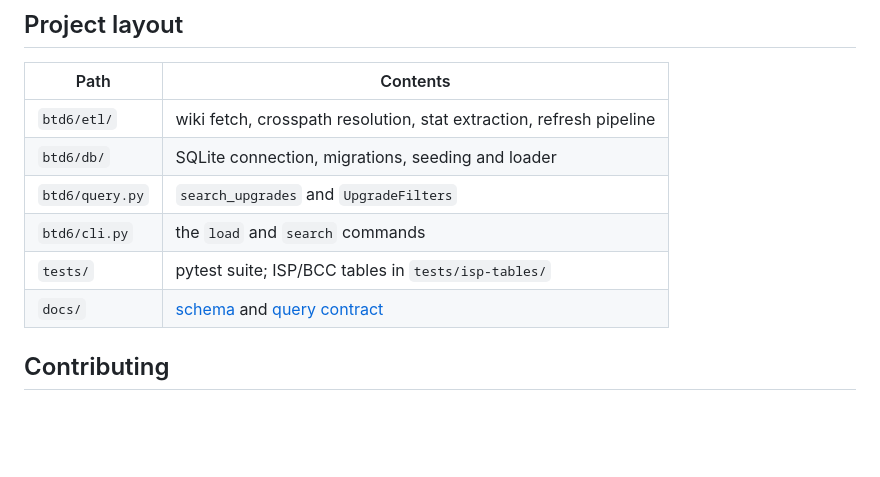
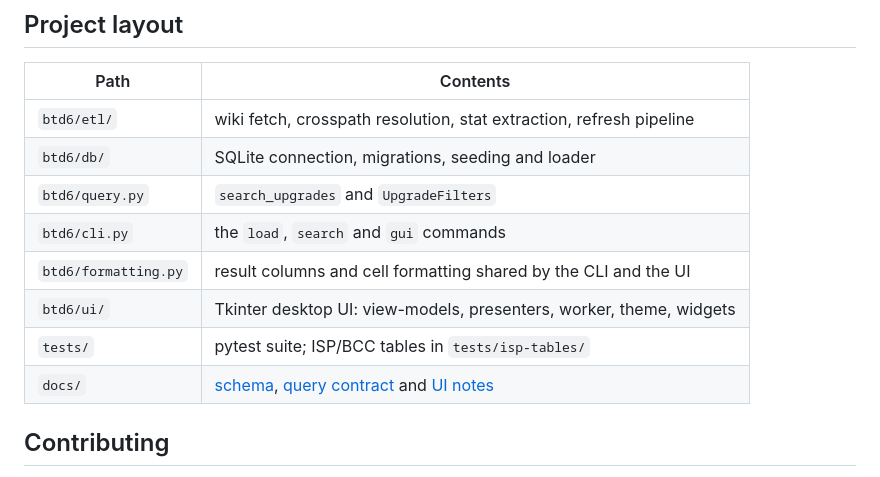
Before and after one commit to dev-iain/BloonsTD6-Stats-Database, a Markdown page: README.md, the part around one of its changes. GitHub-like rendering; blank space fills up the shorter version.

```diff
--- a/README.md
+++ b/README.md
@@ -111,9 +136,11 @@ uv run mutmut run
 | `btd6/etl/` | wiki fetch, crosspath resolution, stat extraction, refresh pipeline |
 | `btd6/db/` | SQLite connection, migrations, seeding and loader |
 | `btd6/query.py` | `search_upgrades` and `UpgradeFilters` |
-| `btd6/cli.py` | the `load` and `search` commands |
+| `btd6/cli.py` | the `load`, `search` and `gui` commands |
+| `btd6/formatting.py` | result columns and cell formatting shared by the CLI and the UI |
+| `btd6/ui/` | Tkinter desktop UI: view-models, presenters, worker, theme, widgets |
 | `tests/` | pytest suite; ISP/BCC tables in `tests/isp-tables/` |
-| `docs/` | [schema](docs/schema.md) and [query contract](docs/queries.md) |
+| `docs/` | [schema](docs/schema.md), [query contract](docs/queries.md) and [UI notes](docs/ui.md) |
 
 ## Contributing
 
```
Also changed, not shown: other parts of README.md (+25 -0 lines), CLAUDE.md (+1 -1 lines), docs/ui.md (+11 -2 lines), docs/images/search-tab.png (added), 16 other files.
